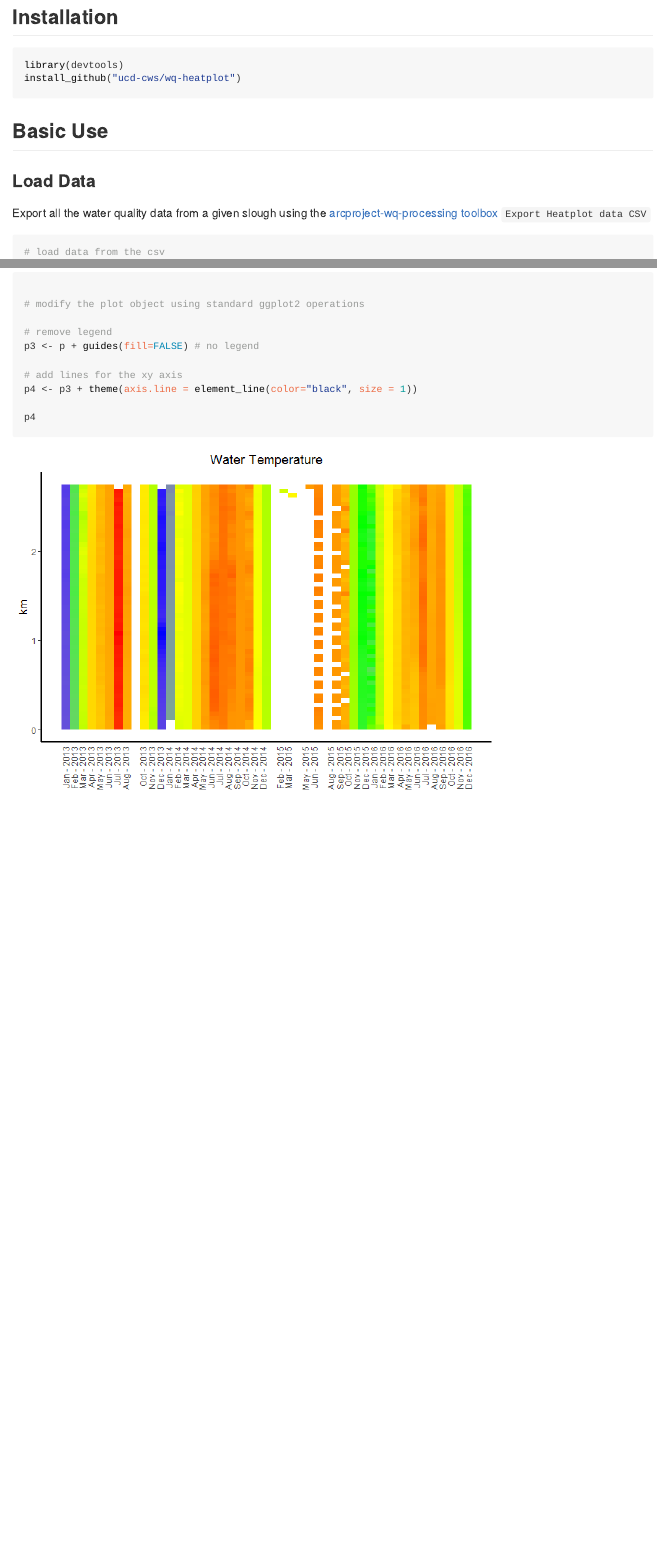
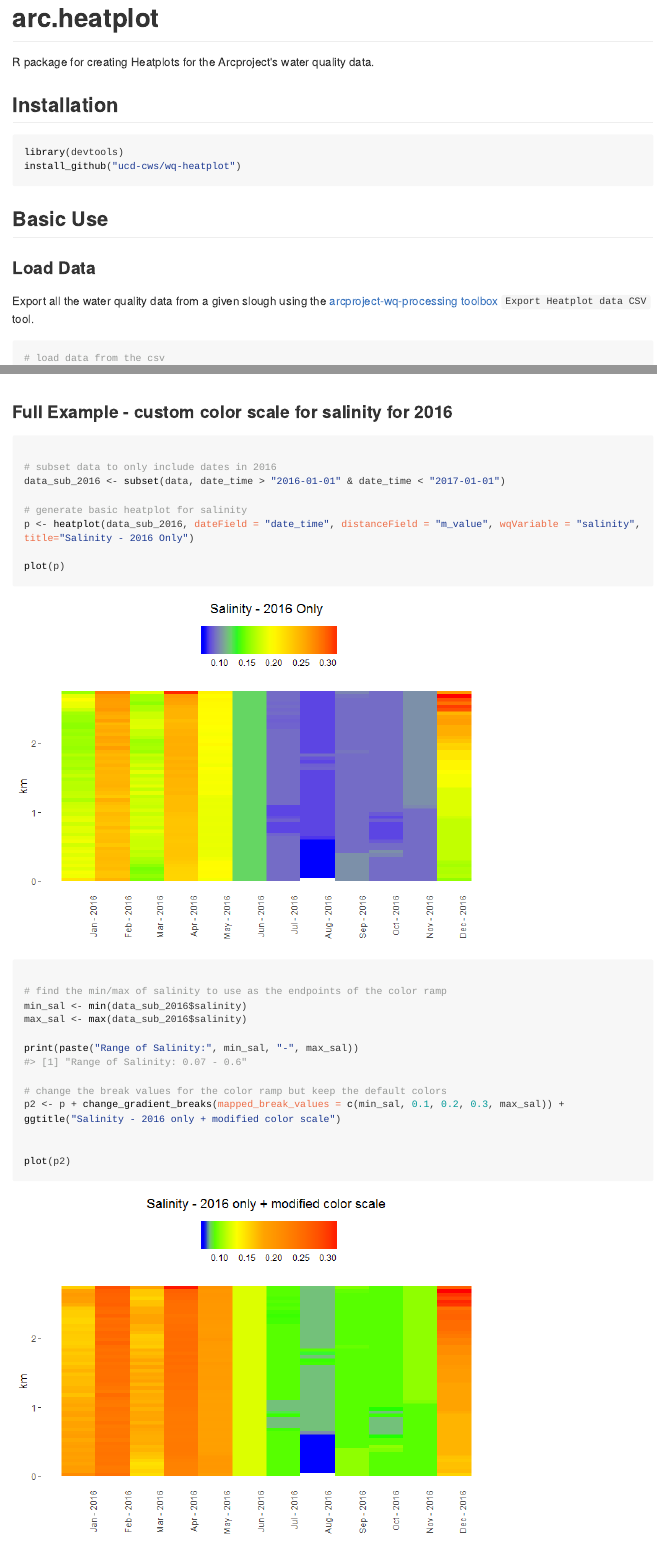
Before and after one commit to ucd-cws/wq-heatplot, an R Markdown document (README.Rmd): the page in a window 1100 px wide, from its top, and a second part further down, joined at a grey line. The pictures show the output file README.html that the author committed with the source, opened offline; long lines of code are wrapped.

Commit message:
added example of subseting data and just changing breaks

````diff
--- a/README.Rmd
+++ b/README.Rmd
@@ -11,6 +11,10 @@ knitr::opts_chunk$set(
   fig.path = "README-"
 )
 ```
+# arc.heatplot
+
+R package for creating Heatplots for the Arcproject's water quality data.
+
 ## Installation
 
 ```{r installation, eval = FALSE}
@@ -71,3 +75,29 @@ p4 <- p3 + theme(axis.line = element_line(color="black", size = 1))
 p4
 
 ```
+
+### Full Example - custom color scale for salinity for 2016
+
+```{r,message=FALSE, warning=FALSE}
+
+# subset data to only include dates in 2016
+data_sub_2016 <- subset(data, date_time > "2016-01-01" & date_time < "2017-01-01")
+
+# generate basic heatplot for salinity
+p <- heatplot(data_sub_2016, dateField = "date_time", distanceField = "m_value", wqVariable = "salinity", title="Salinity - 2016 Only")
+
+plot(p)
+
+# find the min/max of salinity to use as the endpoints of the color ramp
+min_sal <- min(data_sub_2016$salinity)
+max_sal <- max(data_sub_2016$salinity)
+
+print(paste("Range of Salinity:", min_sal, "-", max_sal))
+
+# change the break values for the color ramp but keep the default colors
+p2 <- p + change_gradient_breaks(mapped_break_values = c(min_sal, 0.1, 0.2, 0.3, max_sal)) + ggtitle("Salinity - 2016 only + modified color scale")
+
+
+plot(p2)
+
+```
````
Also changed, not shown: README-unnamed-chunk-23-1.png (added), README-unnamed-chunk-24-1.png (added), README-unnamed-chunk-25-1.png, README-unnamed-chunk-26-1.png, README-unnamed-chunk-26-2.png (added), README.html, README.md, README.Rmd (2 more changed lines).
